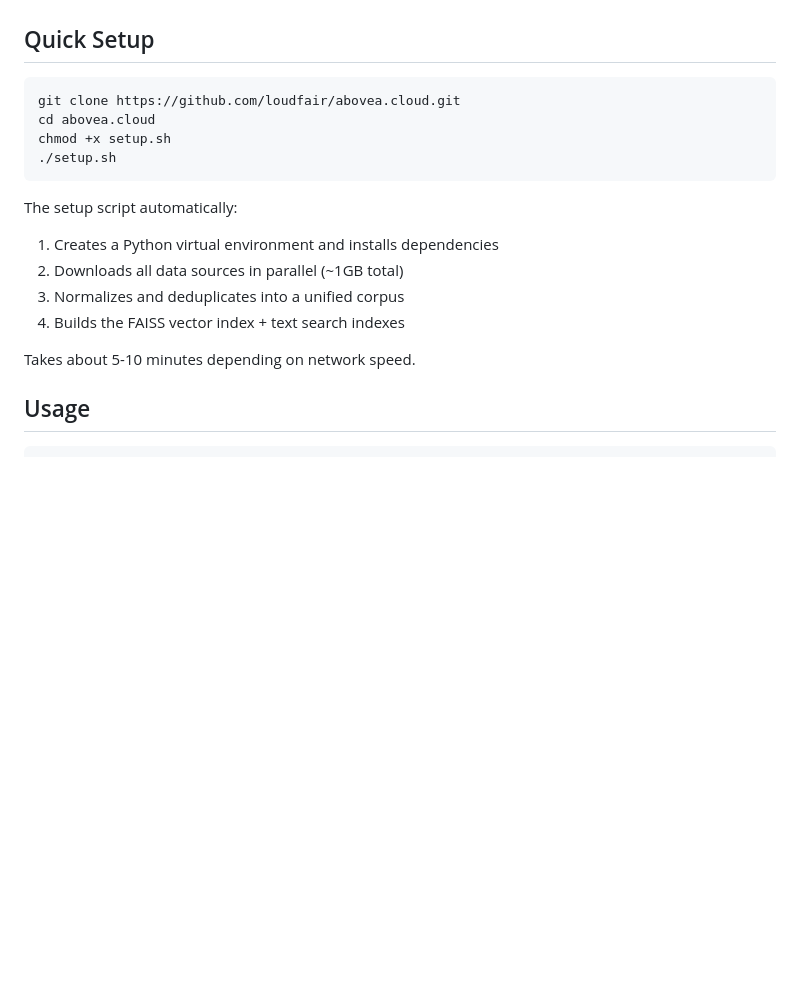
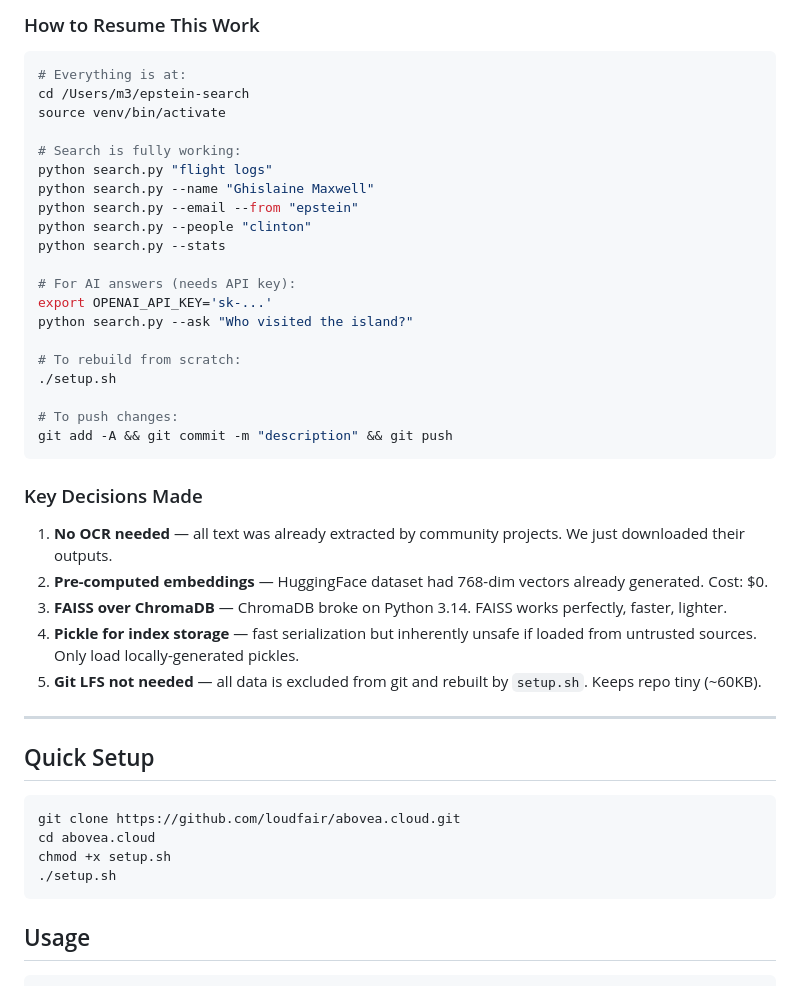
Before and after one commit to loudfair/abovea.cloud, a Markdown page: README.md, the part around one of its changes. GitHub-like rendering; blank space fills up the shorter version.

````diff
--- a/README.md
+++ b/README.md
@@ -4,3 +63,37 @@ Local search engine across **63,494 documents** from the Jeffrey Epstein case fi
+### How to Resume This Work
+
+```bash
+# Everything is at:
+cd /Users/m3/epstein-search
+source venv/bin/activate
+
+# Search is fully working:
+python search.py "flight logs"
+python search.py --name "Ghislaine Maxwell"
+python search.py --email --from "epstein"
+python search.py --people "clinton"
+python search.py --stats
+
+# For AI answers (needs API key):
+export OPENAI_API_KEY='sk-...'
+python search.py --ask "Who visited the island?"
+
+# To rebuild from scratch:
+./setup.sh
+
+# To push changes:
+git add -A && git commit -m "description" && git push
+```
+
+### Key Decisions Made
+
+1. **No OCR needed** — all text was already extracted by community projects. We just downloaded their outputs.
+2. **Pre-computed embeddings** — HuggingFace dataset had 768-dim vectors already generated. Cost: $0.
+3. **FAISS over ChromaDB** — ChromaDB broke on Python 3.14. FAISS works perfectly, faster, lighter.
+4. **Pickle for index storage** — fast serialization but inherently unsafe if loaded from untrusted sources. Only load locally-generated pickles.
+5. **Git LFS not needed** — all data is excluded from git and rebuilt by `setup.sh`. Keeps repo tiny (~60KB).
+
+---
 
 ## Quick Setup
 
@@ -10,14 +103,6 @@ cd abovea.cloud
 chmod +x setup.sh
 ./setup.sh
 ```
-
-The setup script automatically:
-1. Creates a Python virtual environment and installs dependencies
-2. Downloads all data sources in parallel (~1GB total)
-3. Normalizes and deduplicates into a unified corpus
-4. Builds the FAISS vector index + text search indexes
-
-Takes about 5-10 minutes depending on network speed.
 
 ## Usage
 
````
Also changed, not shown: other parts of README.md (+93 -42 lines).
